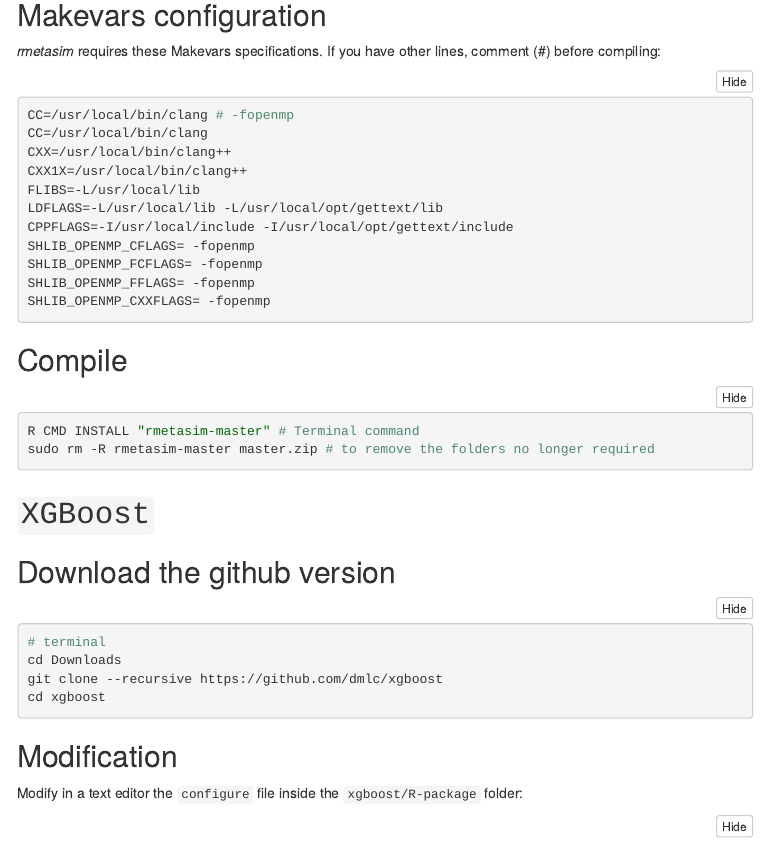
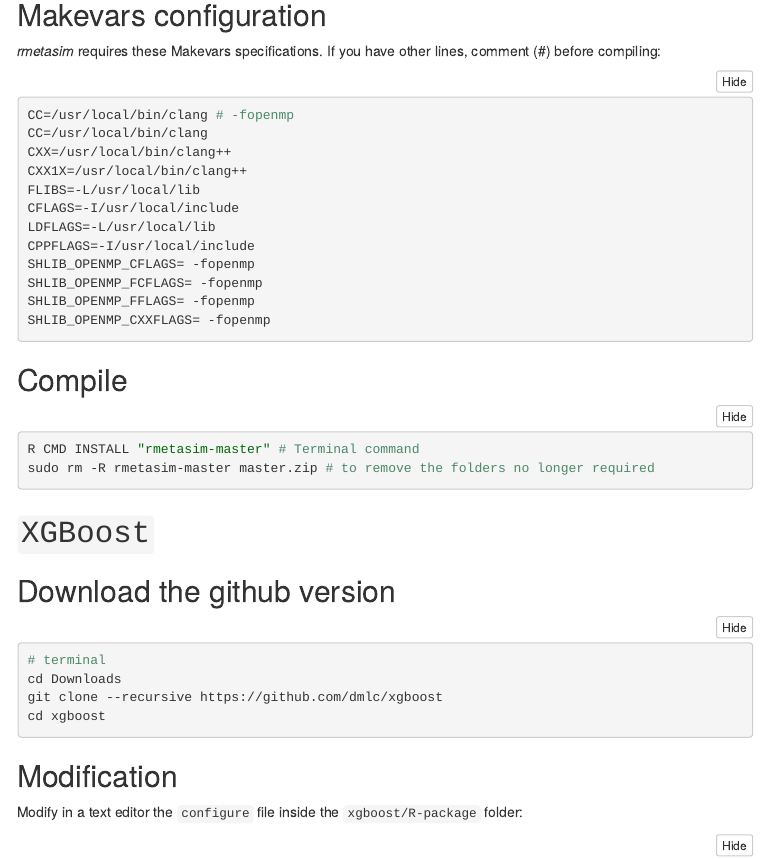
Before and after one commit to thierrygosselin/grur, an R Markdown document (vignettes/vignette_grur.Rmd): the page in a window 1100 px wide, from 3430 px down. The pictures show the output file vignettes/vignette_grur.nb.html that the author committed with the source, opened offline; menus at the side of the page are left out.

Commit message:
updated vignette for better `rmetasim` install

```diff
--- a/vignettes/vignette_grur.Rmd
+++ b/vignettes/vignette_grur.Rmd
@@ -194,8 +194,9 @@
 CXX=/usr/local/bin/clang++
 CXX1X=/usr/local/bin/clang++
 FLIBS=-L/usr/local/lib
-LDFLAGS=-L/usr/local/lib -L/usr/local/opt/gettext/lib
-CPPFLAGS=-I/usr/local/include -I/usr/local/opt/gettext/include
+CFLAGS=-I/usr/local/include
+LDFLAGS=-L/usr/local/lib
+CPPFLAGS=-I/usr/local/include
 SHLIB_OPENMP_CFLAGS= -fopenmp
 SHLIB_OPENMP_FCFLAGS= -fopenmp
 SHLIB_OPENMP_FFLAGS= -fopenmp
```
Also changed, not shown: vignettes/vignette_grur.nb.html.
